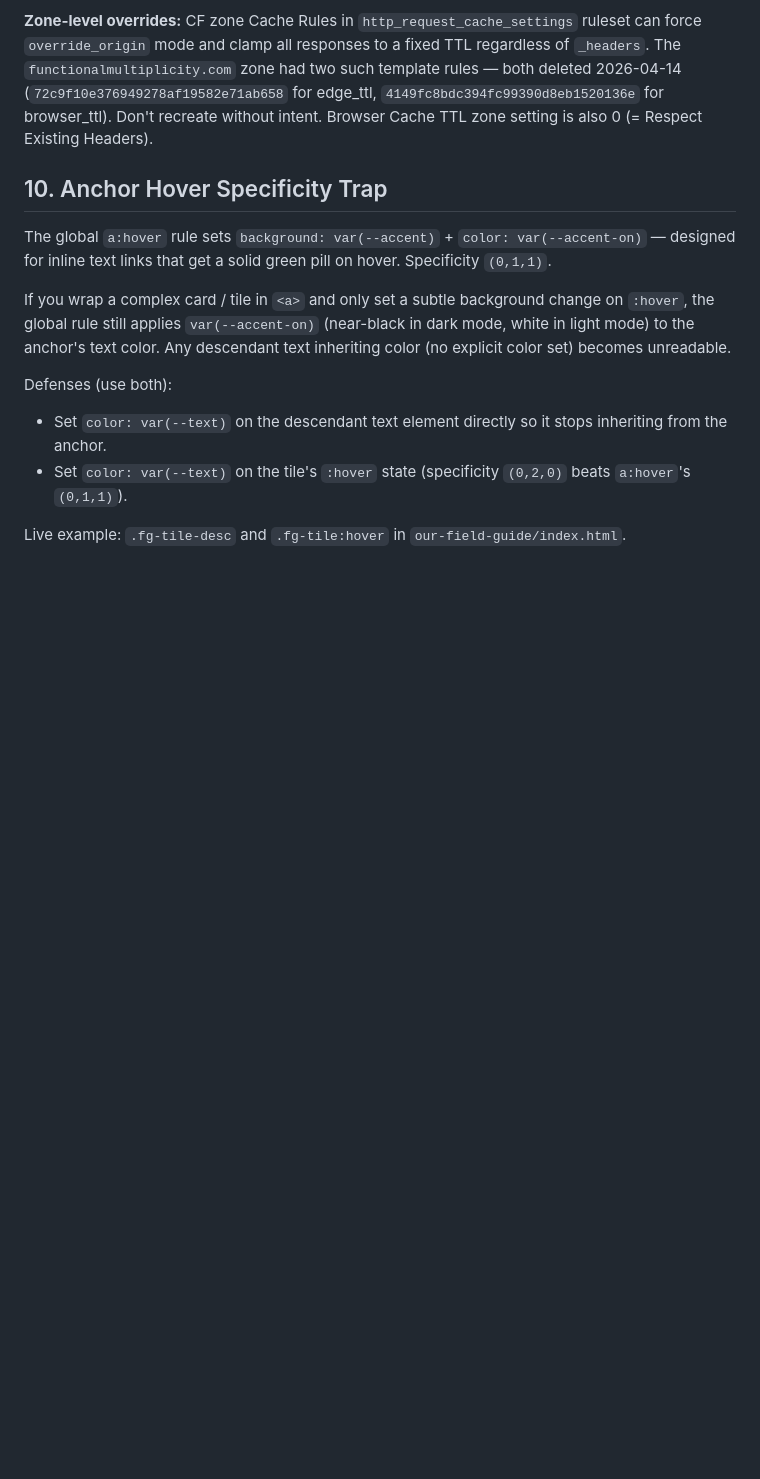
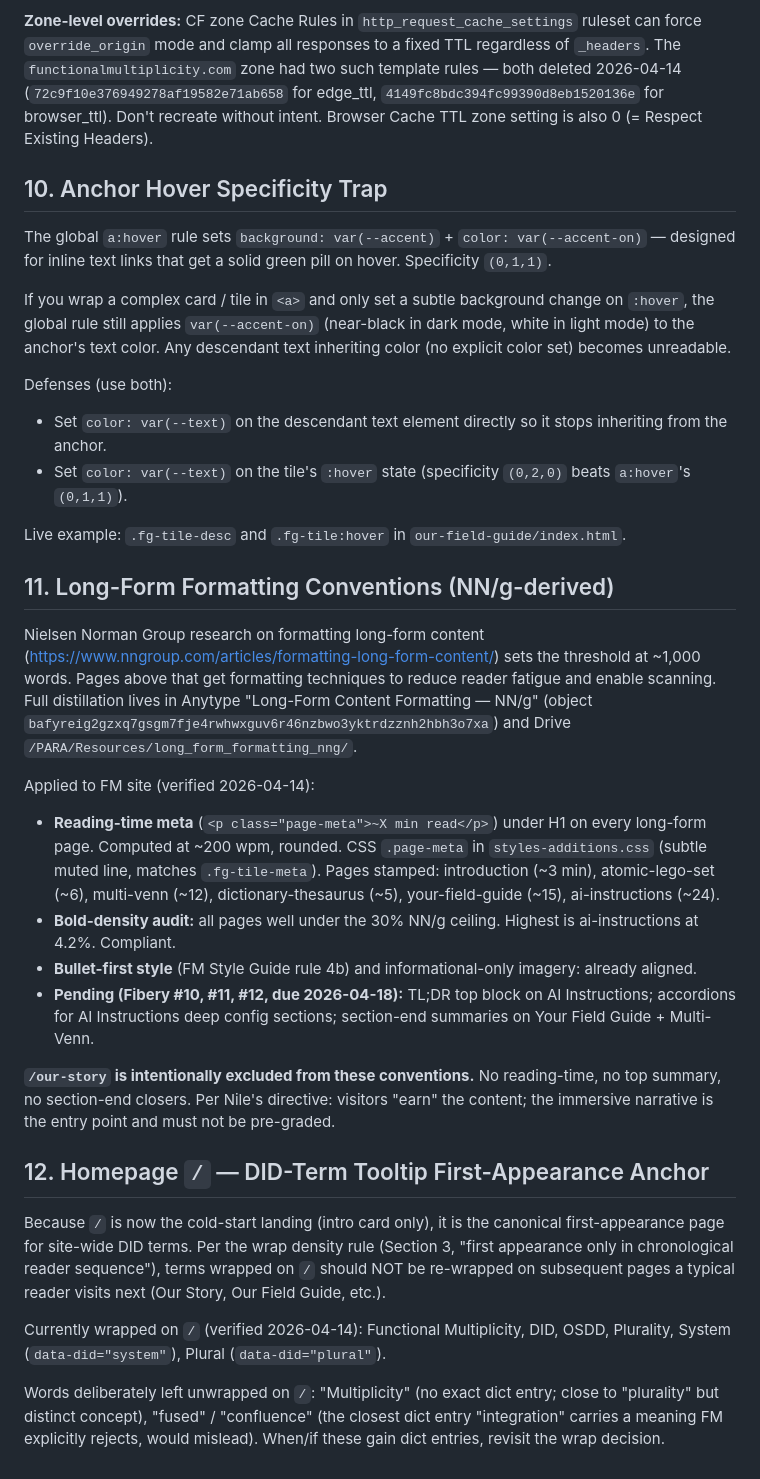
Before and after one commit to the-Nile-jones/functionalmultiplicity.com, a Markdown page: DESIGN_NOTES.md, the part around one of its changes. GitHub-like rendering; blank space fills up the shorter version.

```diff
--- a/DESIGN_NOTES.md
+++ b/DESIGN_NOTES.md
@@ -96,3 +102,24 @@ Defenses (use both):
 - Set `color: var(--text)` on the tile's `:hover` state (specificity `(0,2,0)` beats `a:hover`'s `(0,1,1)`).
 
 Live example: `.fg-tile-desc` and `.fg-tile:hover` in `our-field-guide/index.html`.
+
+## 11. Long-Form Formatting Conventions (NN/g-derived)
+
+Nielsen Norman Group research on formatting long-form content (https://www.nngroup.com/articles/formatting-long-form-content/) sets the threshold at ~1,000 words. Pages above that get formatting techniques to reduce reader fatigue and enable scanning. Full distillation lives in Anytype "Long-Form Content Formatting — NN/g" (object `bafyreig2gzxq7gsgm7fje4rwhwxguv6r46nzbwo3yktrdzznh2hbh3o7xa`) and Drive `/PARA/Resources/long_form_formatting_nng/`.
+
+Applied to FM site (verified 2026-04-14):
+
+- **Reading-time meta** (`<p class="page-meta">~X min read</p>`) under H1 on every long-form page. Computed at ~200 wpm, rounded. CSS `.page-meta` in `styles-additions.css` (subtle muted line, matches `.fg-tile-meta`). Pages stamped: introduction (~3 min), atomic-lego-set (~6), multi-venn (~12), dictionary-thesaurus (~5), your-field-guide (~15), ai-instructions (~24).
+- **Bold-density audit:** all pages well under the 30% NN/g ceiling. Highest is ai-instructions at 4.2%. Compliant.
+- **Bullet-first style** (FM Style Guide rule 4b) and informational-only imagery: already aligned.
+- **Pending (Fibery #10, #11, #12, due 2026-04-18):** TL;DR top block on AI Instructions; accordions for AI Instructions deep config sections; section-end summaries on Your Field Guide + Multi-Venn.
+
+**`/our-story` is intentionally excluded from these conventions.** No reading-time, no top summary, no section-end closers. Per Nile's directive: visitors "earn" the content; the immersive narrative is the entry point and must not be pre-graded.
+
+## 12. Homepage `/` — DID-Term Tooltip First-Appearance Anchor
+
+Because `/` is now the cold-start landing (intro card only), it is the canonical first-appearance page for site-wide DID terms. Per the wrap density rule (Section 3, "first appearance only in chronological reader sequence"), terms wrapped on `/` should NOT be re-wrapped on subsequent pages a typical reader visits next (Our Story, Our Field Guide, etc.).
+
+Currently wrapped on `/` (verified 2026-04-14): Functional Multiplicity, DID, OSDD, Plurality, System (`data-did="system"`), Plural (`data-did="plural"`).
+
+Words deliberately left unwrapped on `/`: "Multiplicity" (no exact dict entry; close to "plurality" but distinct concept), "fused" / "confluence" (the closest dict entry "integration" carries a meaning FM explicitly rejects, would mislead). When/if these gain dict entries, revisit the wrap decision.
```
Also changed, not shown: other parts of DESIGN_NOTES.md (+12 -6 lines).
